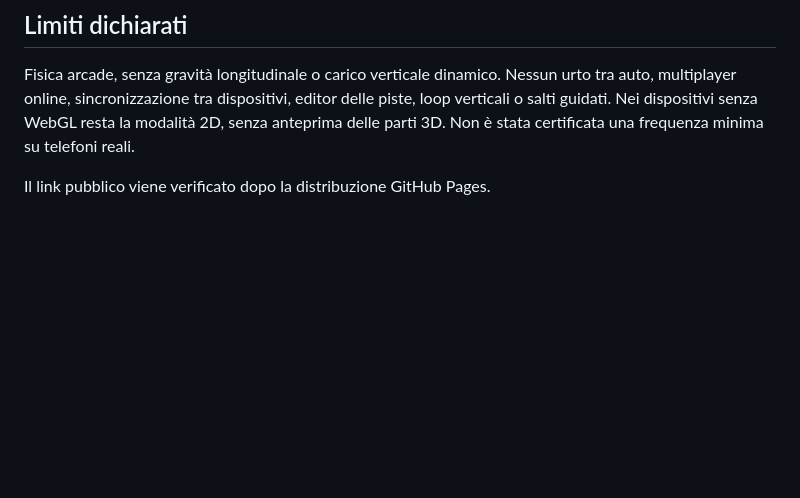
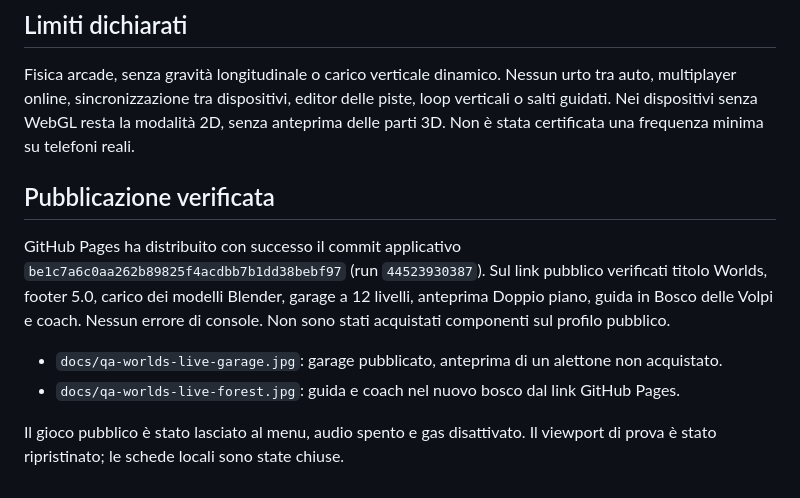
Before and after one commit to gabrielecapponi-ux/slot08-ignition, a Markdown page: QA.md, the part around the change. Rendered like a GitHub page; blank space fills up the shorter version.

```diff
--- a/QA.md
+++ b/QA.md
@@ -42,4 +42,11 @@ Screenshot:
 
 Fisica arcade, senza gravità longitudinale o carico verticale dinamico. Nessun urto tra auto, multiplayer online, sincronizzazione tra dispositivi, editor delle piste, loop verticali o salti guidati. Nei dispositivi senza WebGL resta la modalità 2D, senza anteprima delle parti 3D. Non è stata certificata una frequenza minima su telefoni reali.
 
-Il link pubblico viene verificato dopo la distribuzione GitHub Pages.
+## Pubblicazione verificata
+
+GitHub Pages ha distribuito con successo il commit applicativo `be1c7a6c0aa262b89825f4acdbb7b1dd38bebf97` (run `44523930387`). Sul link pubblico verificati titolo Worlds, footer 5.0, carico dei modelli Blender, garage a 12 livelli, anteprima Doppio piano, guida in Bosco delle Volpi e coach. Nessun errore di console. Non sono stati acquistati componenti sul profilo pubblico.
+
+- `docs/qa-worlds-live-garage.jpg`: garage pubblicato, anteprima di un alettone non acquistato.
+- `docs/qa-worlds-live-forest.jpg`: guida e coach nel nuovo bosco dal link GitHub Pages.
+
+Il gioco pubblico è stato lasciato al menu, audio spento e gas disattivato. Il viewport di prova è stato ripristinato; le schede locali sono state chiuse.
```
Also changed, not shown: README.md (+4 -0 lines), docs/qa-worlds-garage-mobile.jpg, docs/qa-worlds-live-forest.jpg (added), docs/qa-worlds-live-garage.jpg (added).
